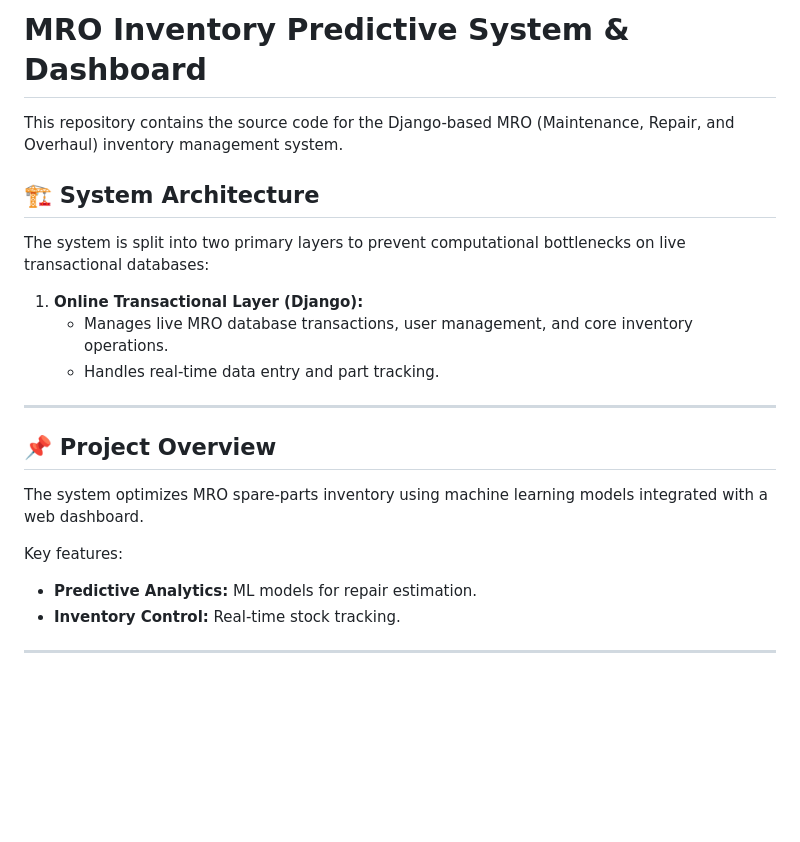
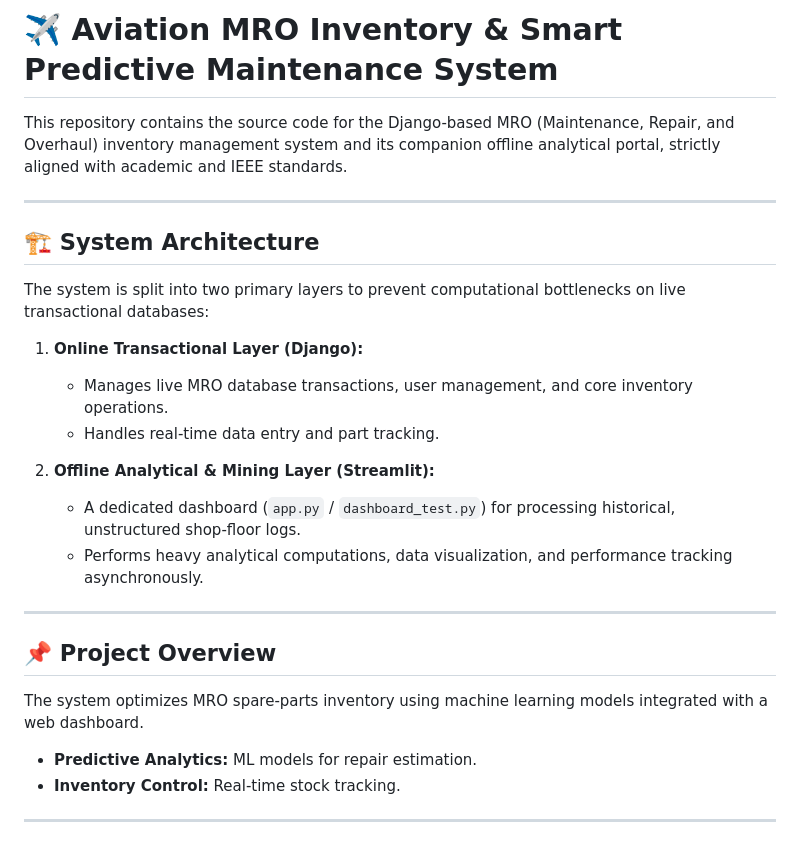
Before and after one commit to nikipanahi/predictive-System, a Markdown page: README.md, the part around one of its changes. Rendered like a GitHub page; blank space fills up the shorter version.

```diff
--- a/README.md
+++ b/README.md
@@ -1,6 +1,9 @@
-# MRO Inventory Predictive System & Dashboard
+# ✈️ Aviation MRO Inventory & Smart Predictive Maintenance System
 
-This repository contains the source code for the Django-based MRO (Maintenance, Repair, and Overhaul) inventory management system.
+This repository contains the source code for the Django-based MRO (Maintenance, Repair, and Overhaul) inventory management system and its companion offline analytical portal, strictly aligned with academic and IEEE standards.
+
+---
+
 ## 🏗️ System Architecture
 
 The system is split into two primary layers to prevent computational bottlenecks on live transactional databases:
@@ -8,12 +11,16 @@ The system is split into two primary layers to prevent computational bottlenecks
 1. **Online Transactional Layer (Django):**
    - Manages live MRO database transactions, user management, and core inventory operations.
    - Handles real-time data entry and part tracking.
+
+2. **Offline Analytical & Mining Layer (Streamlit):**
+   - A dedicated dashboard (`app.py` / `dashboard_test.py`) for processing historical, unstructured shop-floor logs.
+   - Performs heavy analytical computations, data visualization, and performance tracking asynchronously.
+
 ---
 
 ## 📌 Project Overview
 The system optimizes MRO spare-parts inventory using machine learning models integrated with a web dashboard.
 
-Key features:
 * **Predictive Analytics:** ML models for repair estimation.
 * **Inventory Control:** Real-time stock tracking.
 
```
Also changed, not shown: other parts of README.md (+53 -66 lines).
